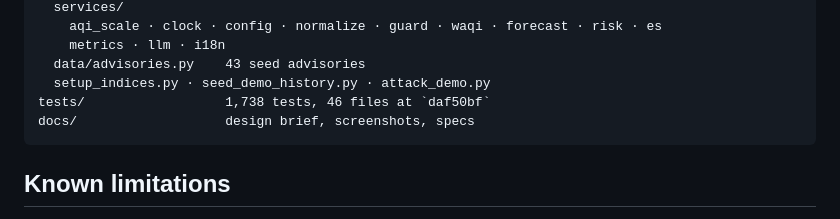
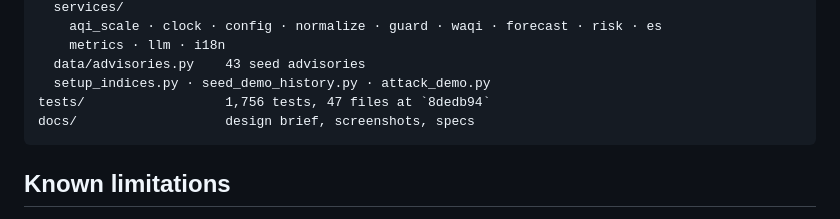
Before and after one commit to imrohitagrawal/saaf-saans, a Markdown page: README.md, the part around the change. Drawn GitHub-style.

````diff
--- a/README.md
+++ b/README.md
@@ -179,7 +179,7 @@ saafsaans/
     metrics · llm · i18n
   data/advisories.py    43 seed advisories
   setup_indices.py · seed_demo_history.py · attack_demo.py
-tests/                  1,738 tests, 46 files at `daf50bf`
+tests/                  1,756 tests, 47 files at `8dedb94`
 docs/                   design brief, screenshots, specs
 ```
 
````
Also changed, not shown: RETROSPECTIVE.md (+1 -1 lines), docs/INDEX.md (+1 -1 lines).
